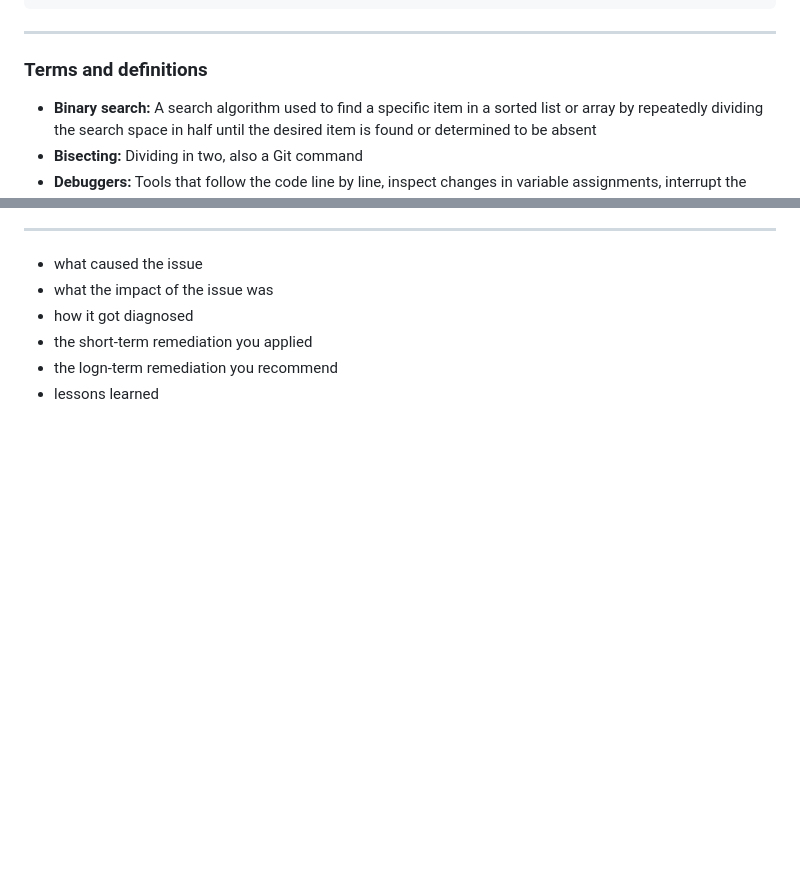
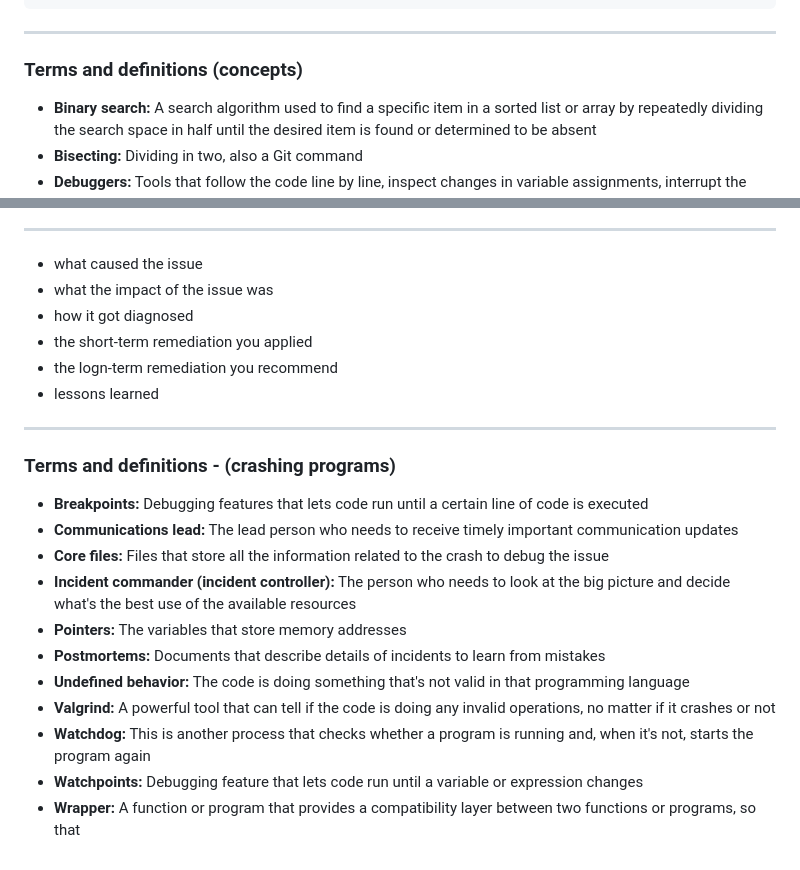
Before and after one commit to mrmyothet/google-it-automation, a Markdown page: troubleshooting/README.md, 2 parts joined by grey strips. Rendered like a GitHub page; blank space fills up the shorter version.

Commit message:
terms and definitions - (crashing programs)

```diff
--- a/troubleshooting/README.md
+++ b/troubleshooting/README.md
@@ -89,7 +89,7 @@ head -50 contacts.csv | tail -25 | tail -12 | head -6 | head -3 | ./import.py --
 
 ---
 
-### Terms and definitions
+### Terms and definitions (concepts)
 
 - **Binary search:** A search algorithm used to find a specific item in a sorted list or array by repeatedly dividing the search space in half until the desired item is found or determined to be absent
 - **Bisecting:** Dividing in two, also a Git command
@@ -406,3 +407,19 @@ and how long until the problem's resolved.
 - the short-term remediation you applied
 - the logn-term remediation you recommend
 - lessons learned
+
+---
+
+### Terms and definitions - (crashing programs)
+
+- **Breakpoints:** Debugging features that lets code run until a certain line of code is executed
+- **Communications lead:** The lead person who needs to receive timely important communication updates
+- **Core files:** Files that store all the information related to the crash to debug the issue
+- **Incident commander (incident controller):** The person who needs to look at the big picture and decide what's the best use of the available resources
+- **Pointers:** The variables that store memory addresses
+- **Postmortems:** Documents that describe details of incidents to learn from mistakes
+- **Undefined behavior:** The code is doing something that's not valid in that programming language
+- **Valgrind:** A powerful tool that can tell if the code is doing any invalid operations, no matter if it crashes or not
+- **Watchdog:** This is another process that checks whether a program is running and, when it's not, starts the program again
+- **Watchpoints:** Debugging feature that lets code run until a variable or expression changes
+- **Wrapper:** A function or program that provides a compatibility layer between two functions or programs, so that
```
Also changed, not shown: other parts of troubleshooting/README.md (+1 -0 lines).
